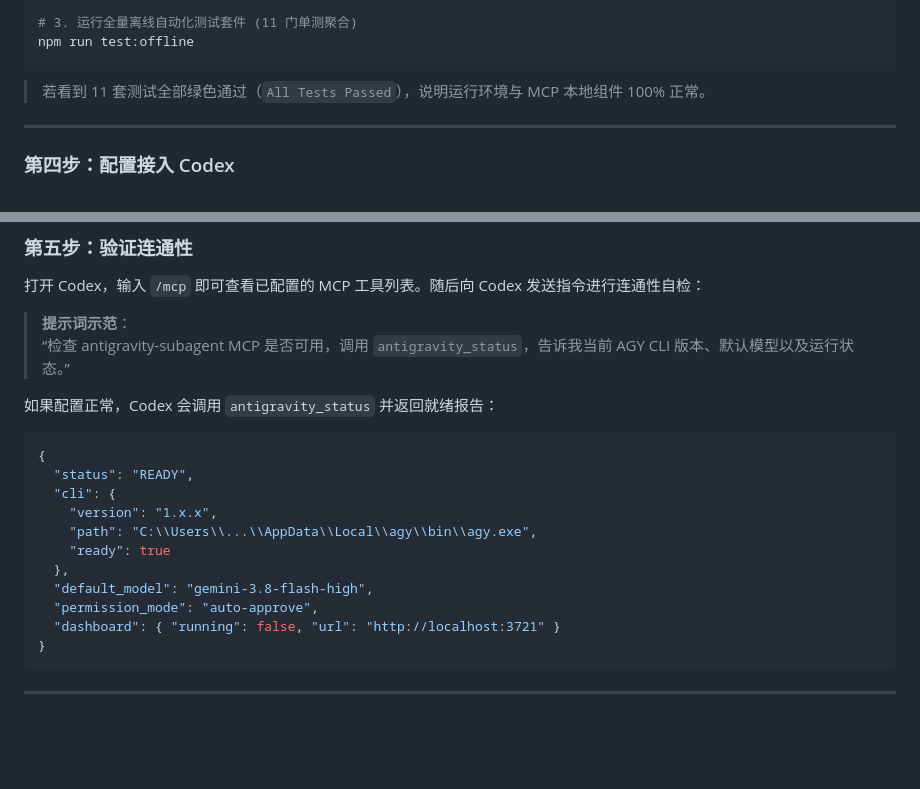
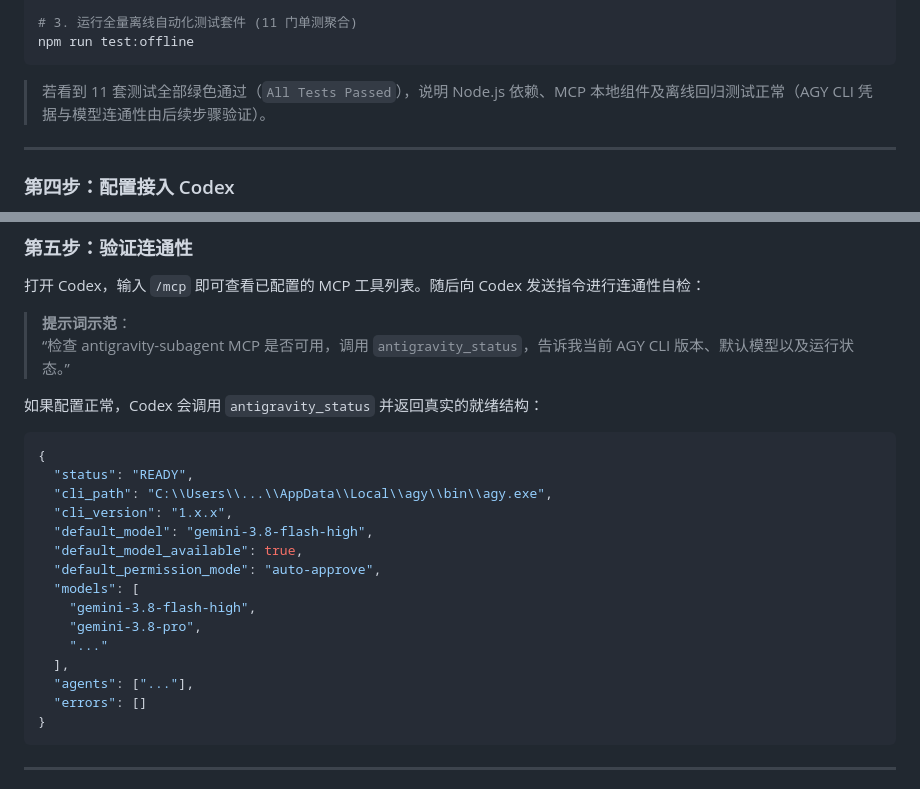
Before and after one commit to zamatewi-cell/antigravity-subagent-mcp, a Markdown page: README.md, 2 parts joined by grey strips. Drawn GitHub-style; blank space fills up the shorter version.

Commit message:
docs: align antigravity_status example with actual response schema

````diff
--- a/README.md
+++ b/README.md
@@ -85,7 +85,7 @@ npm ci
 # 3. 运行全量离线自动化测试套件 (11 门单测聚合)
 npm run test:offline
 ```
-> 若看到 11 套测试全部绿色通过（`All Tests Passed`），说明运行环境与 MCP 本地组件 100% 正常。
+> 若看到 11 套测试全部绿色通过（`All Tests Passed`），说明 Node.js 依赖、MCP 本地组件及离线回归测试正常（AGY CLI 凭据与模型连通性由后续步骤验证）。
 
 ---
 
@@ -129,18 +129,22 @@ ANTIGRAVITY_DEFAULT_MODEL = "gemini-3.8-flash-high"
 > **提示词示范**：
 > “检查 antigravity-subagent MCP 是否可用，调用 `antigravity_status`，告诉我当前 AGY CLI 版本、默认模型以及运行状态。”
 
-如果配置正常，Codex 会调用 `antigravity_status` 并返回就绪报告：
+如果配置正常，Codex 会调用 `antigravity_status` 并返回真实的就绪结构：
 ```json
 {
   "status": "READY",
-  "cli": {
-    "version": "1.x.x",
-    "path": "C:\\Users\\...\\AppData\\Local\\agy\\bin\\agy.exe",
-    "ready": true
-  },
+  "cli_path": "C:\\Users\\...\\AppData\\Local\\agy\\bin\\agy.exe",
+  "cli_version": "1.x.x",
   "default_model": "gemini-3.8-flash-high",
-  "permission_mode": "auto-approve",
-  "dashboard": { "running": false, "url": "http://localhost:3721" }
+  "default_model_available": true,
+  "default_permission_mode": "auto-approve",
+  "models": [
+    "gemini-3.8-flash-high",
+    "gemini-3.8-pro",
+    "..."
+  ],
+  "agents": ["..."],
+  "errors": []
 }
 ```
 
````
